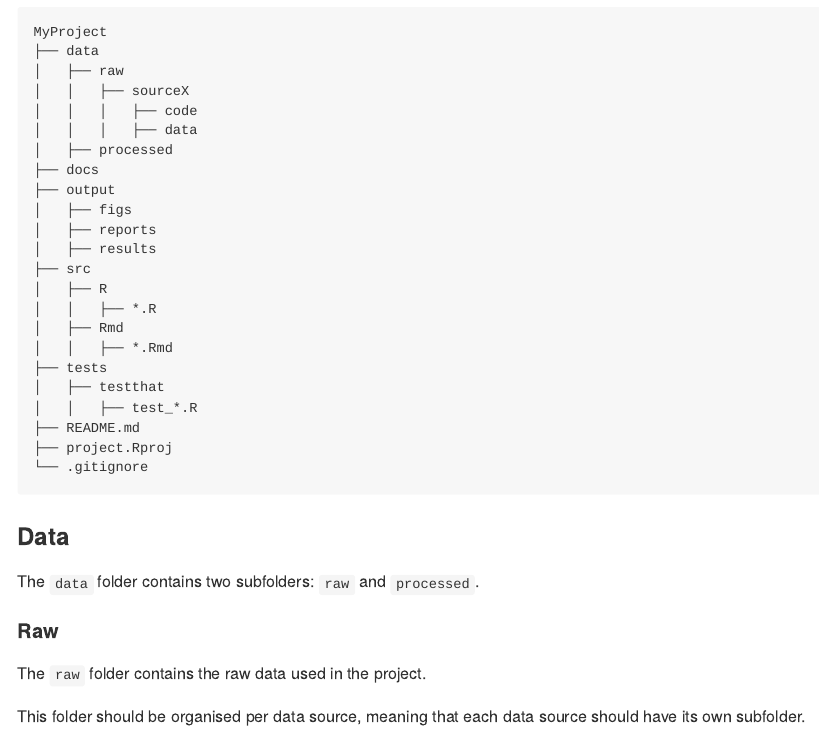
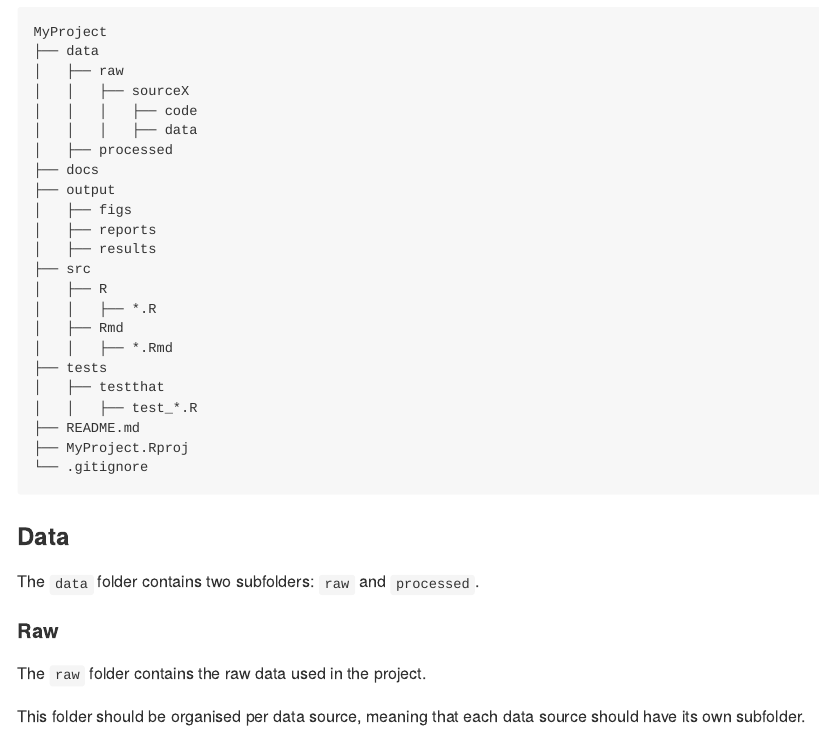
Before and after one commit to alebarberis/r-project-template, an R Markdown document (README.Rmd): the page in a window 1100 px wide, from 410 px down. Rendered offline with R 4.5, knitr and Pandoc, with nearby package versions.

Commit message:
Initial commit

````diff
--- a/README.Rmd
+++ b/README.Rmd
@@ -38,7 +38,7 @@ MyProject
 │   ├── testthat
 │   │   ├── test_*.R
 ├── README.md
-├── project.Rproj
+├── MyProject.Rproj
 └── .gitignore
 ```
 
````
Also changed, not shown: README.Rmd (2 more changed lines).
